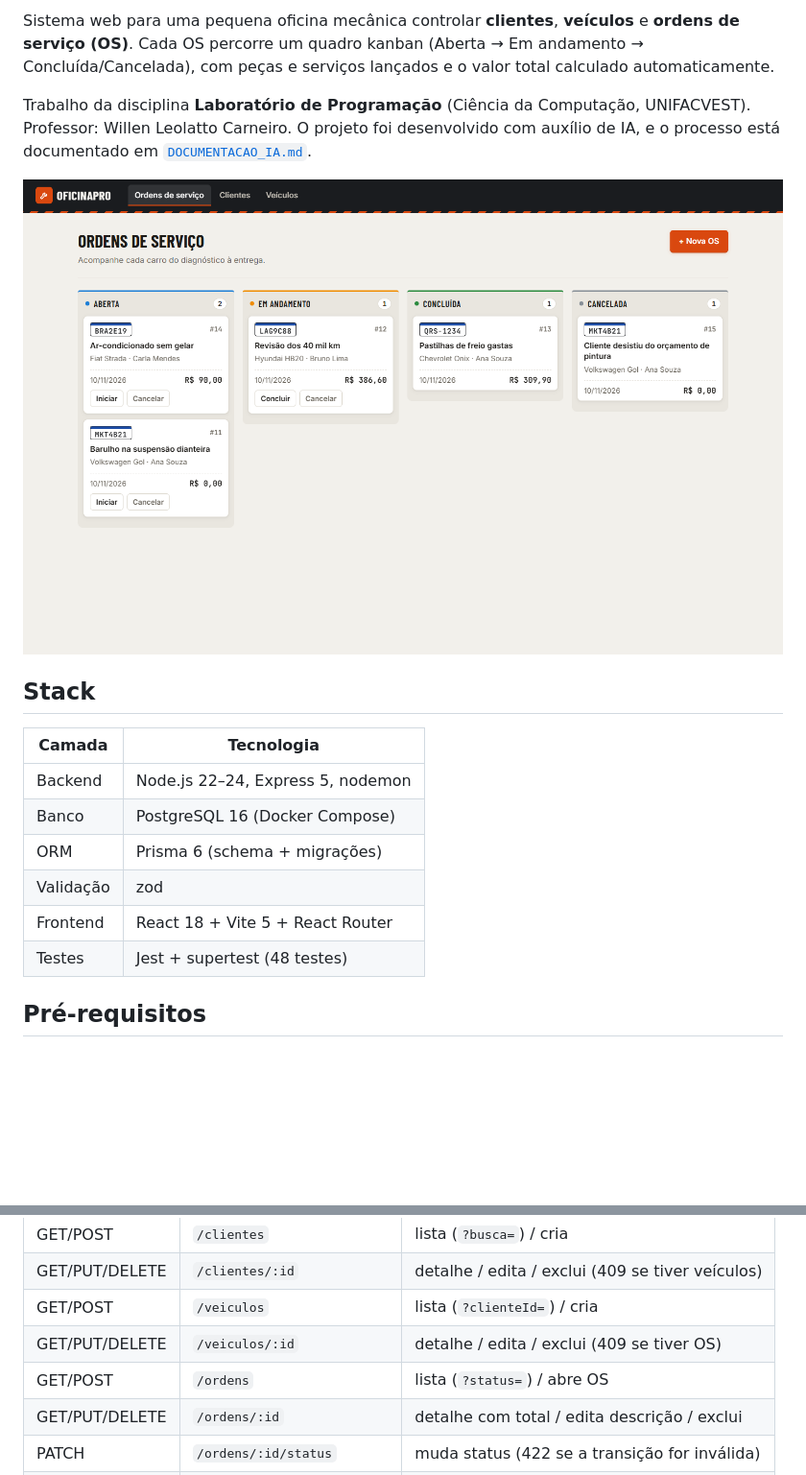
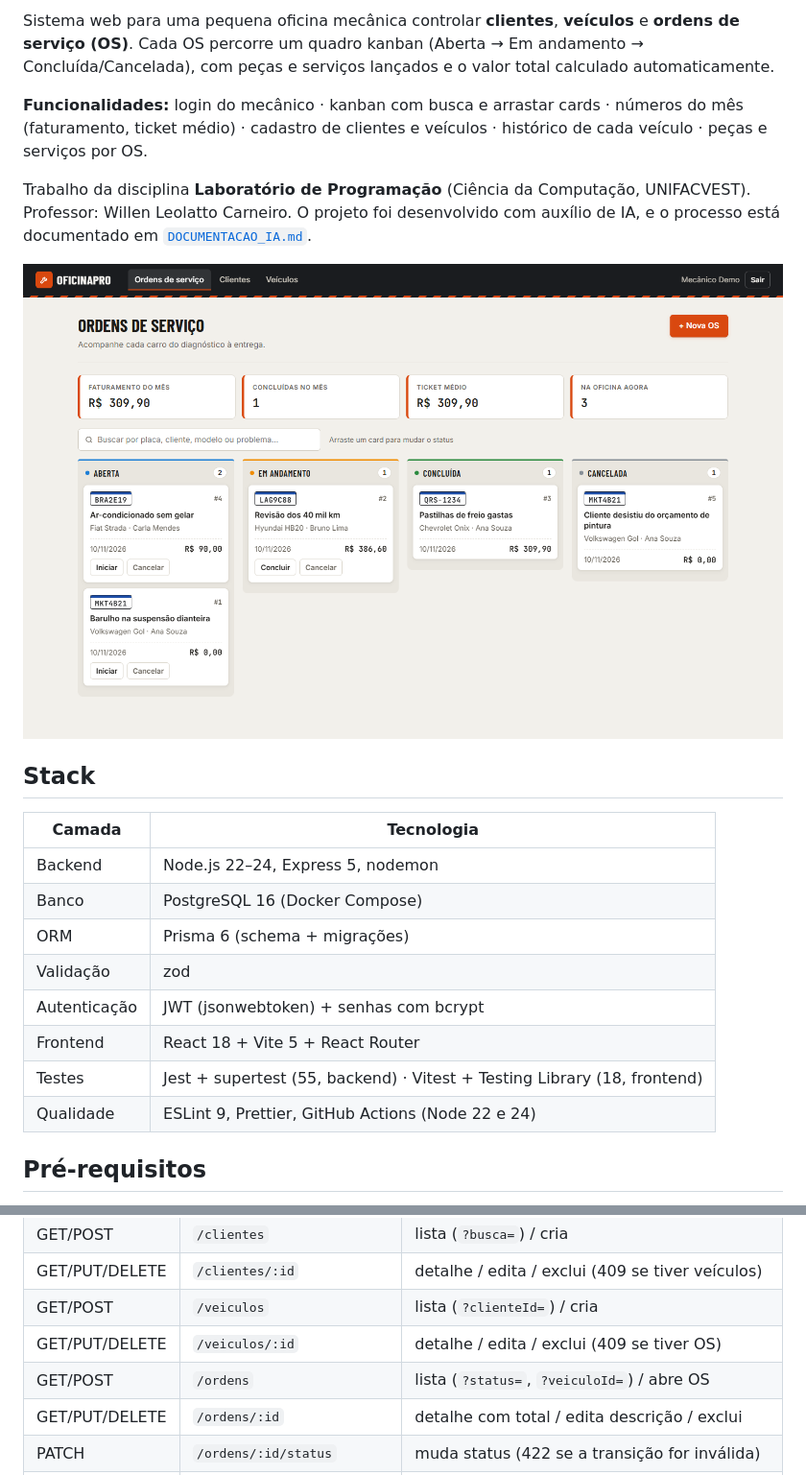
Before and after one commit to Batalha-Dev/oficinapro, a Markdown page: README.md, 2 parts joined by grey strips. Shown at 96% size. Drawn GitHub-style; pictures changed too: docs/telas/01-painel-kanban.png; blank space fills up the shorter version.

Commit message:
docs: atualiza readme, arquitetura, roteiro da apresentacao e documentacao de IA
Closes #8

Co-Authored-By: Claude Opus 5.5 <noreply@anthropic.com>

```diff
--- a/README.md
+++ b/README.md
@@ -3,4 +5,6 @@
 Sistema web para uma pequena oficina mecânica controlar **clientes**, **veículos** e **ordens de serviço (OS)**. Cada OS percorre um quadro kanban (Aberta → Em andamento → Concluída/Cancelada), com peças e serviços lançados e o valor total calculado automaticamente.
+
+**Funcionalidades:** login do mecânico · kanban com busca e arrastar cards · números do mês (faturamento, ticket médio) · cadastro de clientes e veículos · histórico de cada veículo · peças e serviços por OS.
 
 Trabalho da disciplina **Laboratório de Programação** (Ciência da Computação, UNIFACVEST). Professor: Willen Leolatto Carneiro. O projeto foi desenvolvido com auxílio de IA, e o processo está documentado em [`DOCUMENTACAO_IA.md`](DOCUMENTACAO_IA.md).
 
@@ -14,8 +18,10 @@ Trabalho da disciplina **Laboratório de Programação** (Ciência da Computaç
 | Banco | PostgreSQL 16 (Docker Compose) |
 | ORM | Prisma 6 (schema + migrações) |
 | Validação | zod |
+| Autenticação | JWT (jsonwebtoken) + senhas com bcrypt |
 | Frontend | React 18 + Vite 5 + React Router |
-| Testes | Jest + supertest (48 testes) |
+| Testes | Jest + supertest (55, backend) · Vitest + Testing Library (18, frontend) |
+| Qualidade | ESLint 9, Prettier, GitHub Actions (Node 22 e 24) |
 
 ## Pré-requisitos
 
@@ -79,7 +99,7 @@ Prefixo `/api`. Erros sempre no formato `{ "erro": "...", "detalhes"?: [...] }`.
 | GET/PUT/DELETE | `/clientes/:id` | detalhe / edita / exclui (409 se tiver veículos) |
 | GET/POST | `/veiculos` | lista (`?clienteId=`) / cria |
 | GET/PUT/DELETE | `/veiculos/:id` | detalhe / edita / exclui (409 se tiver OS) |
-| GET/POST | `/ordens` | lista (`?status=`) / abre OS |
+| GET/POST | `/ordens` | lista (`?status=`, `?veiculoId=`) / abre OS |
 | GET/PUT/DELETE | `/ordens/:id` | detalhe com total / edita descrição / exclui |
 | PATCH | `/ordens/:id/status` | muda status (422 se a transição for inválida) |
 | POST | `/ordens/:id/itens` | adiciona peça/serviço |
```
Also changed, not shown: other parts of README.md (+24 -6 lines), DOCUMENTACAO_IA.md (+6 -3 lines), docs/arquitetura.md (+7 -1 lines), docs/roteiro-apresentacao.md (added, +31 -0 lines), docs/telas/00-login.png (added), docs/telas/02-detalhe-os.png, docs/telas/05-historico-veiculo.png (added).
